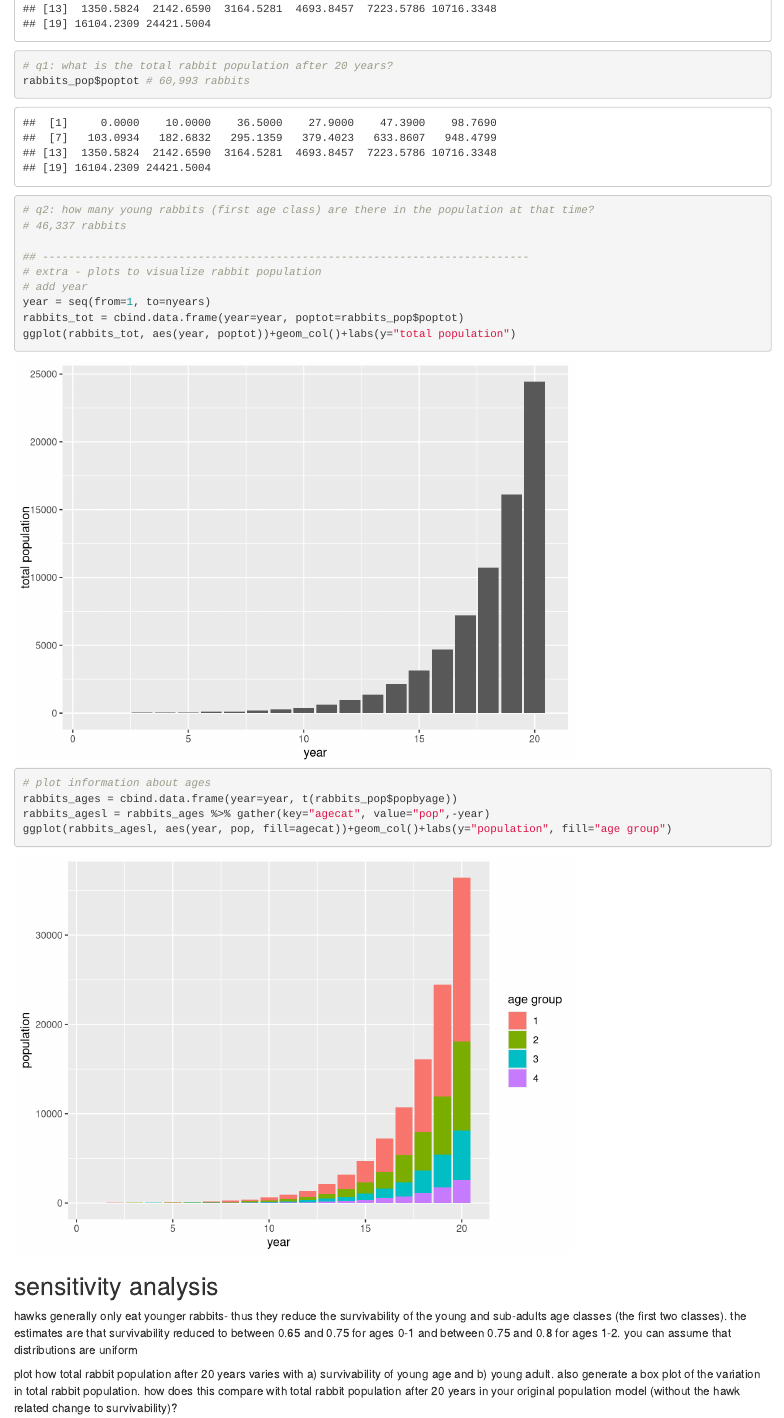
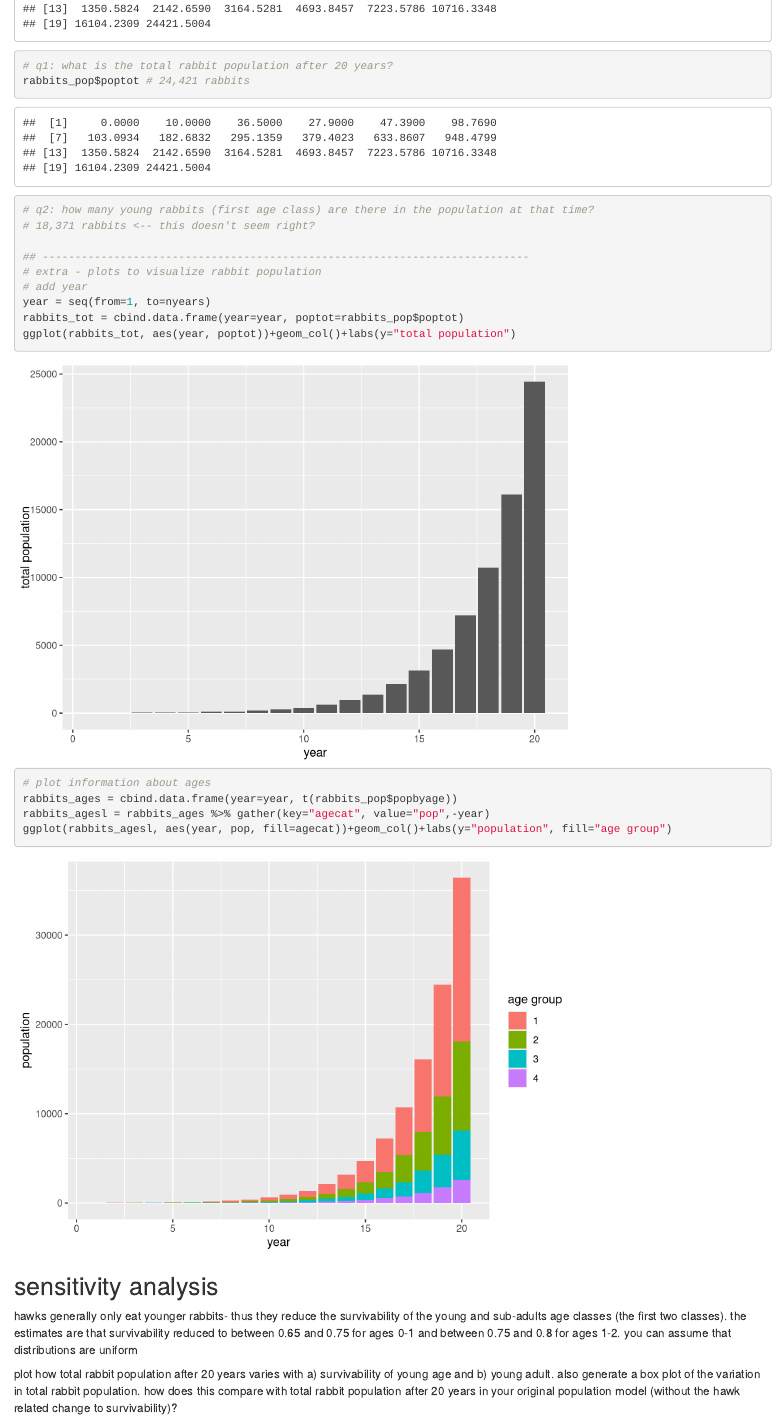
Before and after one commit to HannahGW/232-assignment7, an R Markdown document (PopAssignH_RabbitsandHawks.Rmd): the page in a window 1100 px wide, from 1370 px down. Rendered offline with R 4.5, knitr and Pandoc, with nearby package versions; code that draws random numbers runs with fixed seeds of ours; some code elsewhere in the file could not run offline.

Commit message:
quick update

```diff
--- a/PopAssignH_RabbitsandHawks.Rmd
+++ b/PopAssignH_RabbitsandHawks.Rmd
@@ -46,10 +46,10 @@ rabbits_pop=evolve_pop(fert_rabbits, surv_rabbits, ini, nyears)
 head(rabbits_pop)
 
 # q1: what is the total rabbit population after 20 years?
-rabbits_pop$poptot # 60,993 rabbits
+rabbits_pop$poptot # 24,421 rabbits
 
 # q2: how many young rabbits (first age class) are there in the population at that time?
-# 46,337 rabbits
+# 18,371 rabbits <-- this doesn't seem right?
 
 ## ---------------------------------------------------------------------------
 # extra - plots to visualize rabbit population
```
